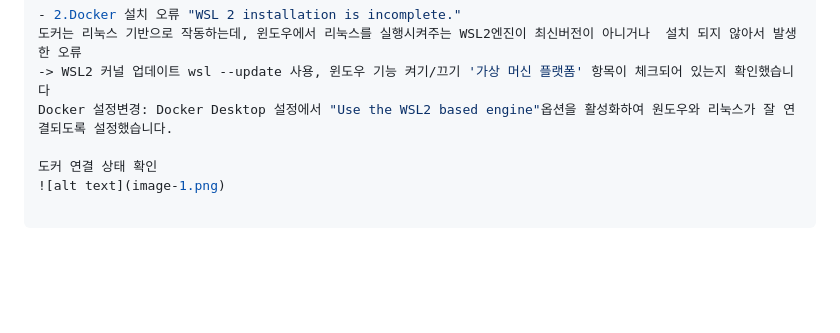
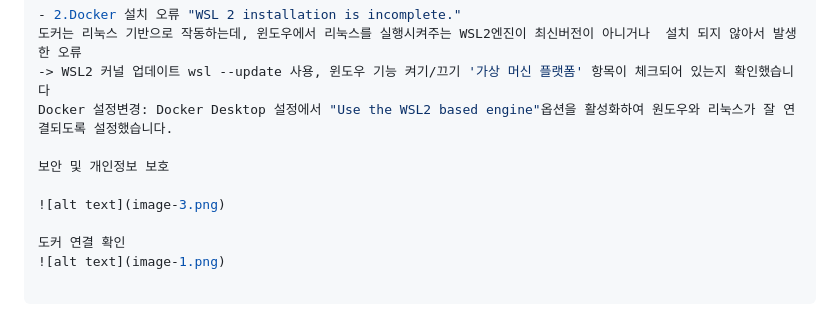
Before and after one commit to student2026-11/my-workstation, a Markdown page: readme.md, the part around the change. Drawn GitHub-style; blank space fills up the shorter version.

Commit message:
리드미 수정

```diff
--- a/readme.md
+++ b/readme.md
@@ -186,5 +186,9 @@ To https://github.com/student2026-11/my-workstation.git
 -> WSL2 커널 업데이트 wsl --update 사용, 윈도우 기능 켜기/끄기 '가상 머신 플랫폼' 항목이 체크되어 있는지 확인했습니다
 Docker 설정변경: Docker Desktop 설정에서 "Use the WSL2 based engine"옵션을 활성화하여 원도우와 리눅스가 잘 연결되도록 설정했습니다.
 
-도커 연결 상태 확인
+보안 및 개인정보 보호
+
+![alt text](image-3.png)
+
+도커 연결 확인
 ![alt text](image-1.png)
```
Also changed, not shown: image-3.png (added), 1 other file.
